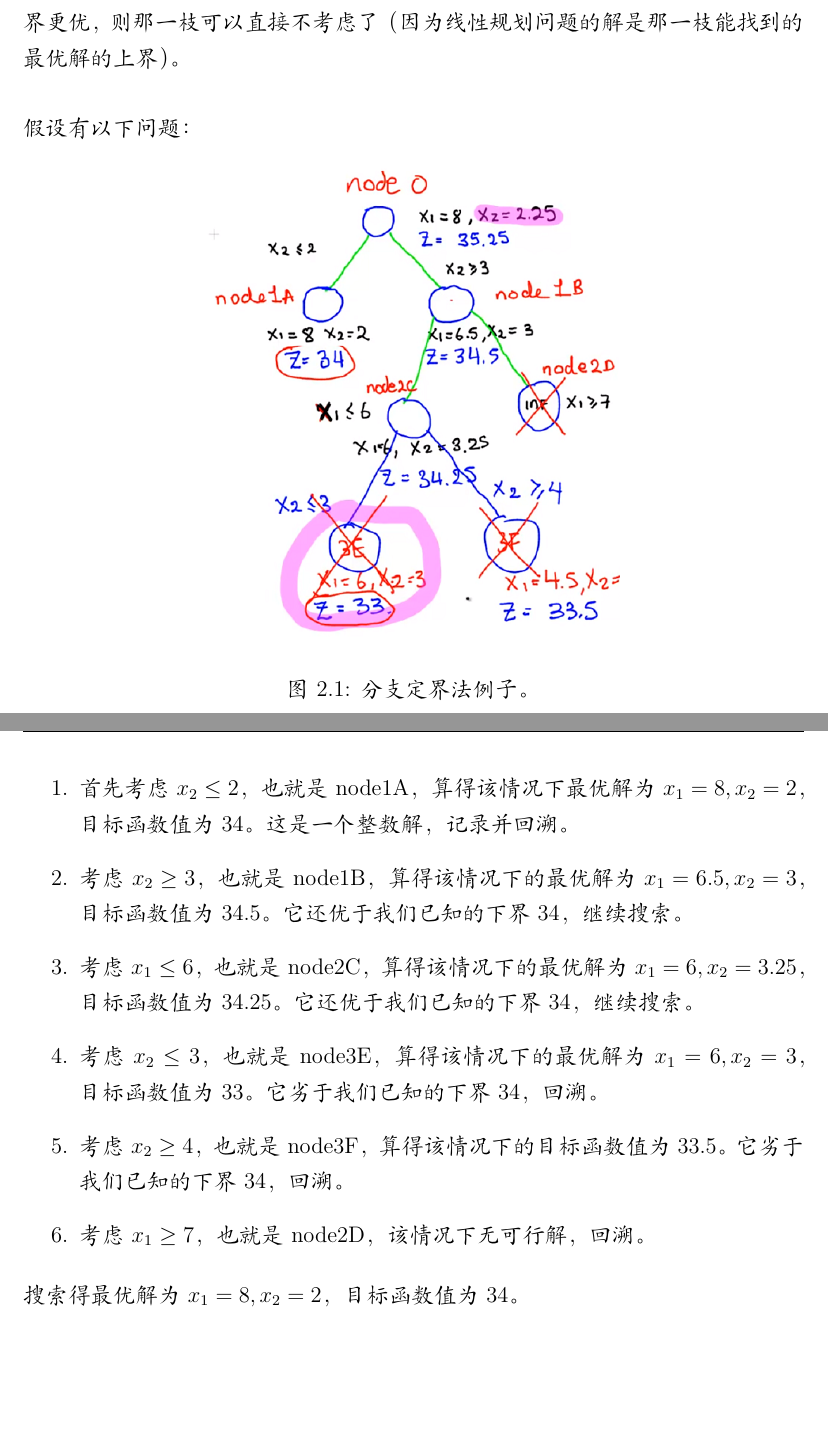
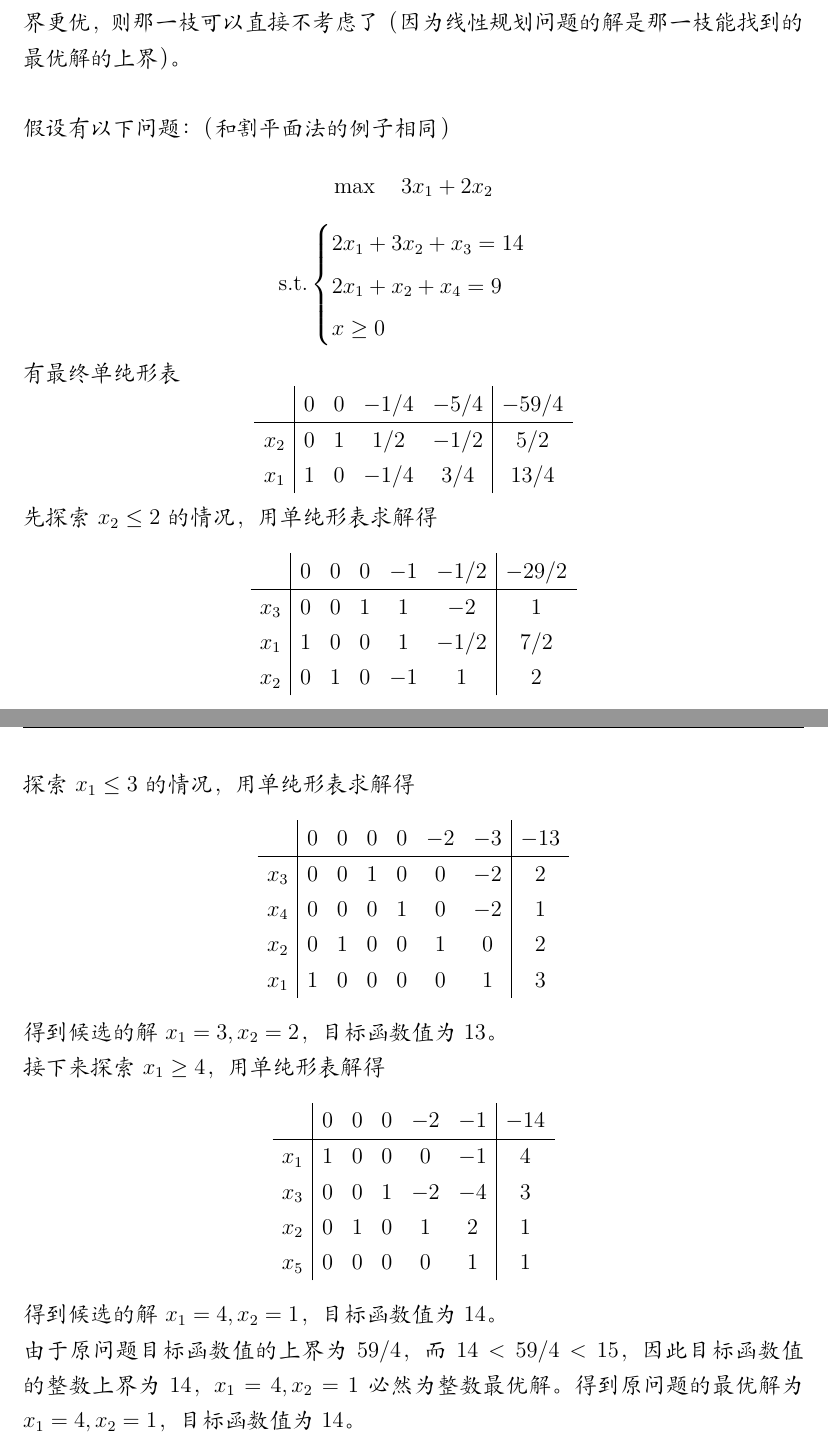
Before and after one commit to Oscarshu0719/notes, a LaTeX document (operation-research/course_summary/LaTeX/main.tex, which reads operation-research/course_summary/LaTeX/integer_programming.tex): two parts of pages 23 and 24 of 52, joined at a grey line, cut so that both start at the same text, the shorter picture padded with empty space. Compiled offline with XeLaTeX; a missing font is replaced by an installed copy or a similar font.

Commit message:
Update course_summary

```diff
--- a/operation-research/course_summary/LaTeX/integer_programming.tex
+++ b/operation-research/course_summary/LaTeX/integer_programming.tex
@@ -116,22 +116,36 @@ $$
 
 \subsection{分支定界法}
 将原问题放松成线性规划问题，解这个线性规划，得到了整数规划最优解的上界。假设最优解中 $N < x_i < N + 1$ 不是整数，此时有两种可能：$x_i \le N$ 或 $x_i \ge N+1$，对两种情况分别进行搜索。如果在某一枝算出了一个整数解，就得到了原整数规划最优解的下界；如果在另一枝线性规划问题的解没有比这个下界更优，则那一枝可以直接不考虑了（因为线性规划问题的解是那一枝能找到的最优解的上界）。 \\~\\
-假设有以下问题：
-\begin{figure}[H]
-    \begin{center}
-        \includegraphics[scale=0.7]{img/branch_and_bound.png}
-        \caption{分支定界法例子。}
-    \end{center}
-\end{figure}
-\pagebreak
-\begin{enumerate}
-    \item 首先考虑 $x_2 \le 2$，也就是 node1A，算得该情况下最优解为 $x_1 = 8, x_2 = 2$，目标函数值为 $34$。这是一个整数解，记录并回溯。
-    \item 考虑 $x_2 \ge 3$，也就是 node1B，算得该情况下的最优解为 $x_1 = 6.5, x_2 = 3$，目标函数值为 $34.5$。它还优于我们已知的下界 34，继续搜索。
-    \item 考虑 $x_1 \le 6$，也就是 node2C，算得该情况下的最优解为 $x_1 = 6, x_2 = 3.25$，目标函数值为 $34.25$。它还优于我们已知的下界 34，继续搜索。
-    \item 考虑 $x_2 \le 3$，也就是 node3E，算得该情况下的最优解为 $x_1 = 6, x_2 = 3$，目标函数值为 $33$。它劣于我们已知的下界 34，回溯。
-    \item 考虑 $x_2 \ge 4$，也就是 node3F，算得该情况下的目标函数值为 $33.5$。它劣于我们已知的下界 $34$，回溯。
-    \item 考虑 $x_1 \ge 7$，也就是 node2D，该情况下无可行解，回溯。
-\end{enumerate}
-搜索得最优解为 $x_1 = 8, x_2 = 2$，目标函数值为 $34$。
+假设有以下问题：（和割平面法的例子相同）
+$$
+\max \quad 3x_1 + 2x_2
+$$
+$$
+\text{s.t.}
+\begin{cases}
+    2x_1 + 3x_2 + x_3 = 14 \\
+    2x_1 + x_2 + x_4 = 9 \\
+    x \ge 0
+\end{cases}
+$$
+有最终单纯形表
+$$
+\begin{array}{c|cccc|c} & 0 & 0 & -1/4 & -5/4 & -59/4 \\ \hline x_2 & 0 & 1 & 1/2 & -1/2 & 5/2 \\ x_1 & 1 & 0 & -1/4 & 3/4 & 13/4 \end{array}
+$$
+先探索 $x_2 \le 2$ 的情况，用单纯形表求解得
+$$
+\begin{array}{c|ccccc|c} & 0 & 0 & 0 & -1 & -1/2 & -29/2 \\ \hline x_3 & 0 & 0 & 1 & 1 & -2 & 1 \\ x_1 & 1 & 0 & 0 & 1 & -1/2 & 7/2 \\ x_2 & 0 & 1 & 0 & -1 & 1 & 2 \end{array}
+$$
+探索 $x_1 \le 3$ 的情况，用单纯形表求解得
+$$
+\begin{array}{c|cccccc|c} & 0 & 0 & 0 & 0 & -2 & -3 & -13 \\ \hline x_3 & 0 & 0 & 1 & 0 & 0 & -2 & 2 \\ x_4 & 0 & 0 & 0 & 1 & 0 & -2 & 1 \\ x_2 & 0 & 1 & 0 & 0 & 1 & 0 & 2 \\ x_1 & 1 & 0 & 0 & 0 & 0 & 1 & 3 \end{array}
+$$
+得到候选的解 $x_1 = 3, x_2 = 2$，目标函数值为 $13$。 \\
+接下来探索 $x_1 \ge 4$，用单纯形表解得
+$$
+\begin{array}{c|ccccc|c} & 0 & 0 & 0 & -2 & -1 & -14 \\ \hline x_1 & 1 & 0 & 0 & 0 & -1 & 4 \\ x_3 & 0 & 0 & 1 & -2 & -4 & 3 \\ x_2 & 0 & 1 & 0 & 1 & 2 & 1 \\ x_5 & 0 & 0 & 0 & 0 & 1 & 1 \end{array}
+$$
+得到候选的解 $x_1 = 4, x_2 = 1$，目标函数值为 $14$。 \\
+由于原问题目标函数值的上界为 $59/4$，而 $14 < 59/4 < 15$，因此目标函数值的整数上界为 $14$，$x_1 = 4, x_2 = 1$ 必然为整数最优解。得到原问题的最优解为 $x_1 = 4, x_2 = 1$，目标函数值为 $14$。
 
 \pagebreak
```
Also changed, not shown: operation-research/course_summary/LaTeX/approximation.tex (+1 -1 lines), operation-research/course_summary/LaTeX/dual_problem.tex (+4 -4 lines), operation-research/course_summary/LaTeX/greedy_algorithm.tex (+3 -3 lines), operation-research/course_summary/LaTeX/linear_programming.tex (+1 -1 lines), operation-research/course_summary/LaTeX/main.tex (+0 -1 lines), operation-research/course_summary/LaTeX/simplex_method.tex (+4 -4 lines), operation-research/course_summary/Course summary.pdf (deleted), operation-research/course_summary/LaTeX/img/branch_and_bound.png (deleted), operation-research/course_summary/LaTeX/img/vertex_cover_result.png, operation-research/course_summary/course_summary.pdf (added), operation-research/course_summary/LaTeX/integer_programming.tex (4 more changed lines), 4 other files.
